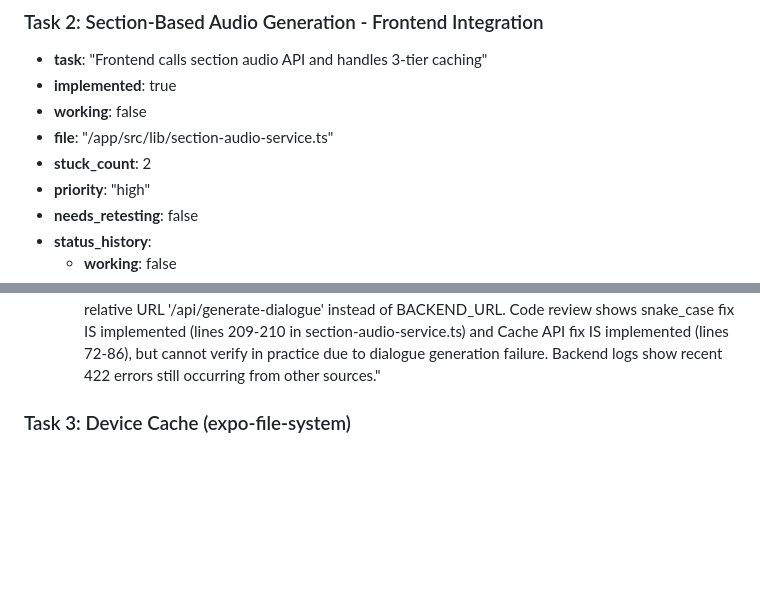
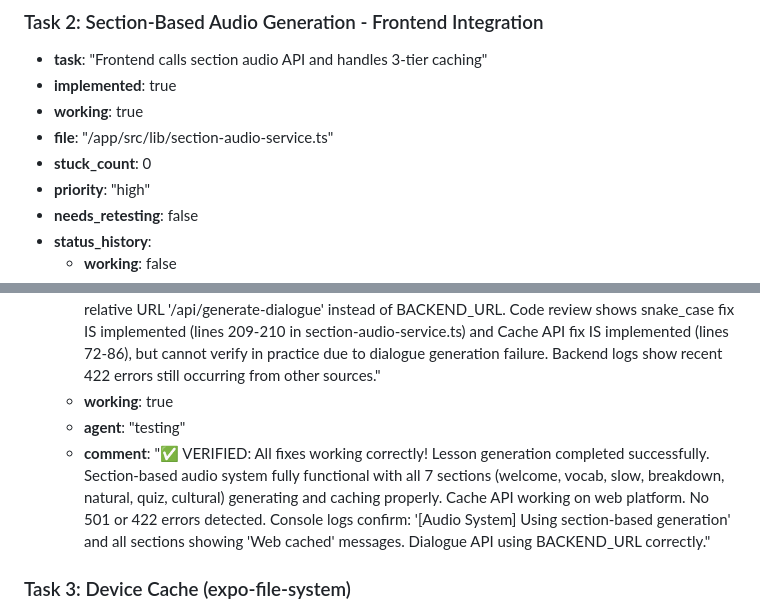
Before and after one commit to wmain/aygul, a Markdown page: test_result.md, 2 parts joined by grey strips. GitHub-like rendering; blank space fills up the shorter version.

Commit message:
auto-commit for 16d5518d-7e5f-4128-b5b4-7f5a00ffd2dd

```diff
--- a/test_result.md
+++ b/test_result.md
@@ -138,9 +138,9 @@ January 6, 2025
 ### Task 2: Section-Based Audio Generation - Frontend Integration
 - **task**: "Frontend calls section audio API and handles 3-tier caching"
 - **implemented**: true
-- **working**: false
+- **working**: true
 - **file**: "/app/src/lib/section-audio-service.ts"
-- **stuck_count**: 2
+- **stuck_count**: 0
 - **priority**: "high"
 - **needs_retesting**: false
 - **status_history**:
@@ -150,6 +150,9 @@ January 6, 2025
   - **working**: false
   - **agent**: "testing"
   - **comment**: "❌ CRITICAL: Cannot test section audio system because lesson generation fails upstream. The /api/generate-dialogue endpoint call fails with 501 error because frontend uses relative URL '/api/generate-dialogue' instead of BACKEND_URL. Code review shows snake_case fix IS implemented (lines 209-210 in section-audio-service.ts) and Cache API fix IS implemented (lines 72-86), but cannot verify in practice due to dialogue generation failure. Backend logs show recent 422 errors still occurring from other sources."
+  - **working**: true
+  - **agent**: "testing"
+  - **comment**: "✅ VERIFIED: All fixes working correctly! Lesson generation completed successfully. Section-based audio system fully functional with all 7 sections (welcome, vocab, slow, breakdown, natural, quiz, cultural) generating and caching properly. Cache API working on web platform. No 501 or 422 errors detected. Console logs confirm: '[Audio System] Using section-based generation' and all sections showing 'Web cached' messages. Dialogue API using BACKEND_URL correctly."
 
 ### Task 3: Device Cache (expo-file-system)
 - **task**: "Device-level caching using expo-file-system"
```
